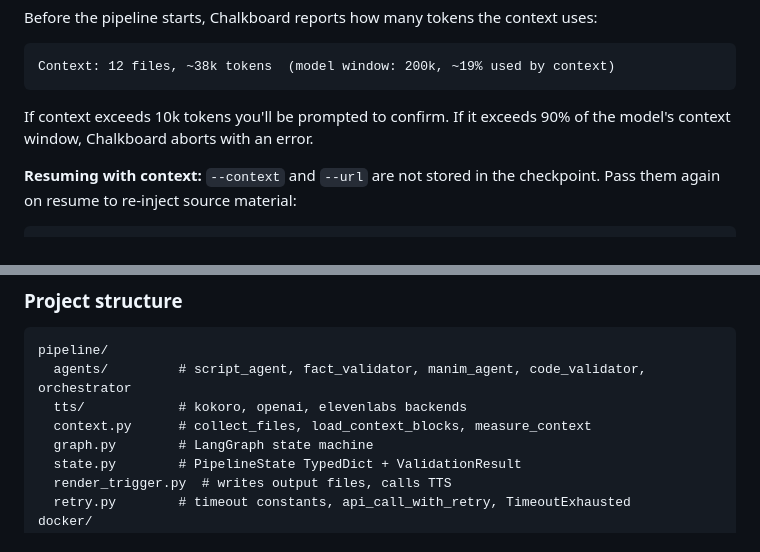
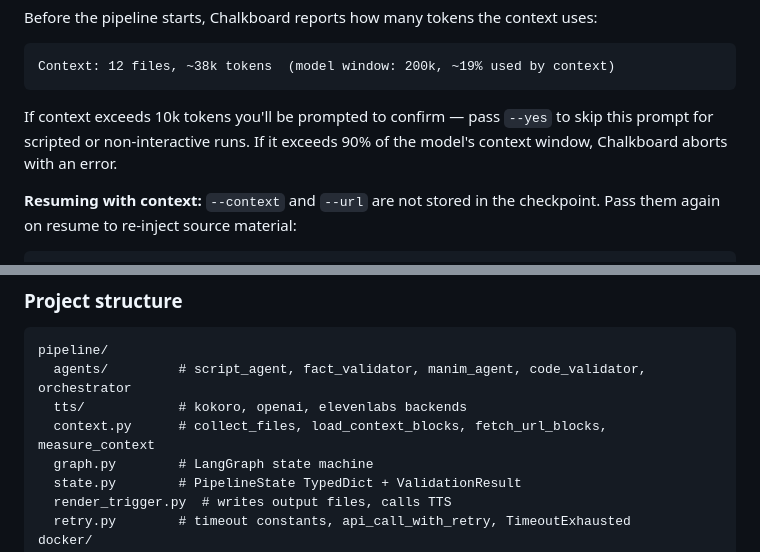
Before and after one commit to nicglazkov/Chalkboard, a Markdown page: README.md, 2 parts joined by grey strips. Drawn GitHub-style.

````diff
--- a/README.md
+++ b/README.md
@@ -109,7 +109,7 @@ Before the pipeline starts, Chalkboard reports how many tokens the context uses:
 Context: 12 files, ~38k tokens  (model window: 200k, ~19% used by context)
 ```
 
-If context exceeds 10k tokens you'll be prompted to confirm. If it exceeds 90% of the model's context window, Chalkboard aborts with an error.
+If context exceeds 10k tokens you'll be prompted to confirm — pass `--yes` to skip this prompt for scripted or non-interactive runs. If it exceeds 90% of the model's context window, Chalkboard aborts with an error.
 
 **Resuming with context:** `--context` and `--url` are not stored in the checkpoint. Pass them again on resume to re-inject source material:
 
@@ -240,7 +240,7 @@ pytest
 pipeline/
   agents/         # script_agent, fact_validator, manim_agent, code_validator, orchestrator
   tts/            # kokoro, openai, elevenlabs backends
-  context.py      # collect_files, load_context_blocks, measure_context
+  context.py      # collect_files, load_context_blocks, fetch_url_blocks, measure_context
   graph.py        # LangGraph state machine
   state.py        # PipelineState TypedDict + ValidationResult
   render_trigger.py  # writes output files, calls TTS
````
Also changed, not shown: CLAUDE.md (+3 -3 lines).
